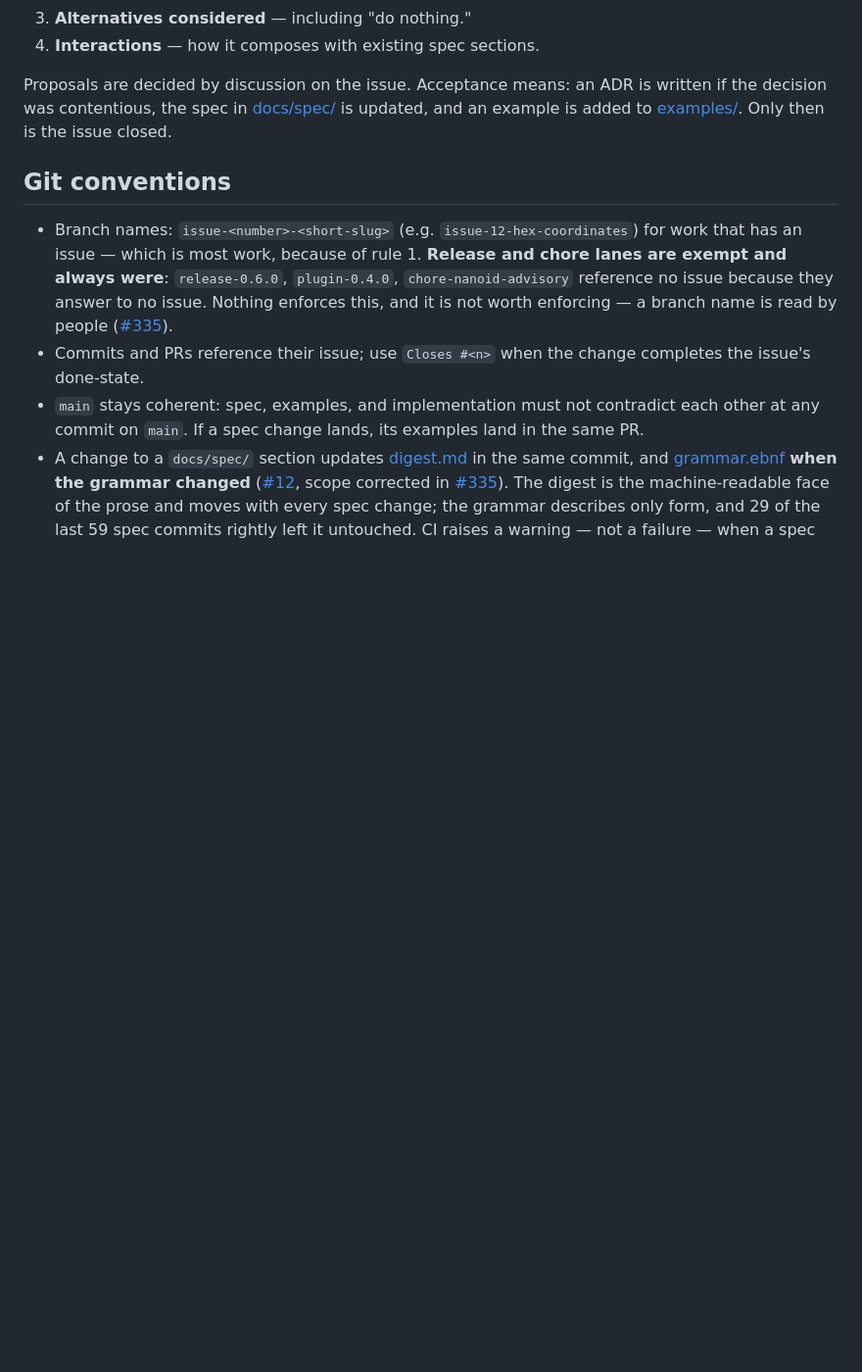
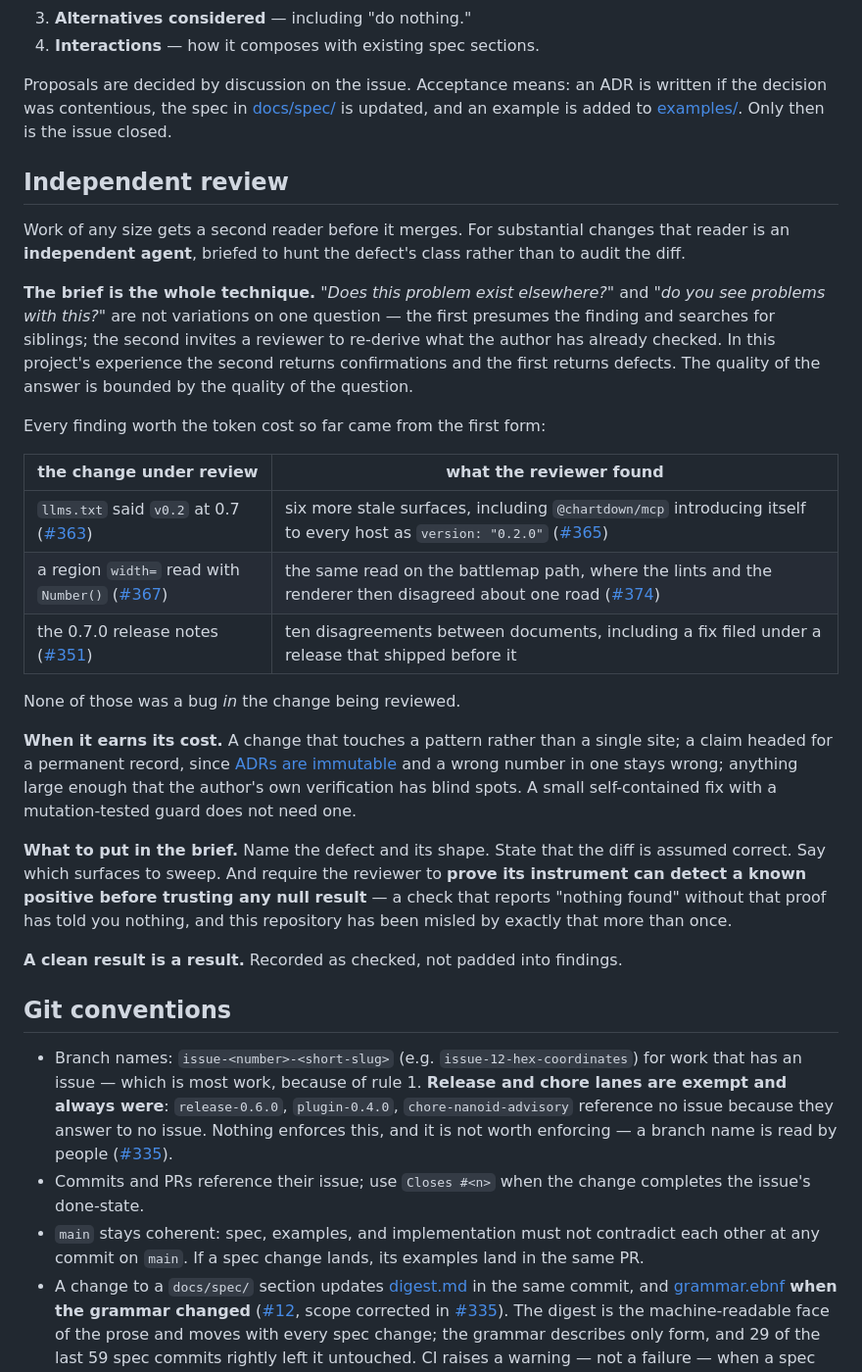
Before and after one commit to Nossimonov/Chartdown, a Markdown page: CONTRIBUTING.md, the part around the change. Shown at 98% size. GitHub-like rendering; blank space fills up the shorter version.

Commit message:
Make independent review a practice, and say what the brief must ask
Four agent reviews this cycle found defects worth more than they cost, and
they had one thing in common: the brief asked "does this problem exist
elsewhere?" rather than "do you see problems with this?".

Those are not variations on one question. The first presumes the finding and
searches for siblings; the second invites a reviewer to re-derive what the
author already checked. In this project the second returned confirmations and
the first returned defects — and none of the defects was a bug in the change
under review:

  llms.txt said v0.2 at 0.7    -> six more stale surfaces, including the MCP
                                  server introducing itself as version 0.2.0
  a region width= read wrong   -> the same read on the battlemap, where the
                                  lints and the renderer then disagreed
  the 0.7.0 release notes      -> ten document disagreements, one a fix filed
                                  under a release that shipped before it

So the section records the technique rather than the habit: when it earns its
cost, what belongs in the brief, and the requirement that a reviewer prove its
instrument detects a known positive before any null result is believed. This
repository has been misled by unvalidated null results more than once, and an
agent inherits that failure mode along with the task.

Also flags that a clean result is a result, to be recorded rather than padded.

CLAUDE.md gains the same as a binding rule, since it is the file that decides
whether a review actually gets run.

```diff
--- a/CONTRIBUTING.md
+++ b/CONTRIBUTING.md
@@ -49,6 +49,28 @@ Syntax is the product, so changing it has its own process. A syntax proposal iss
 4. **Interactions** — how it composes with existing spec sections.
 
 Proposals are decided by discussion on the issue. Acceptance means: an ADR is written if the decision was contentious, the spec in [docs/spec/](docs/spec/) is updated, and an example is added to [examples/](examples/). Only then is the issue closed.
+
+## Independent review
+
+Work of any size gets a second reader before it merges. For substantial changes that reader is an **independent agent**, briefed to hunt the defect's class rather than to audit the diff.
+
+**The brief is the whole technique.** *"Does this problem exist elsewhere?"* and *"do you see problems with this?"* are not variations on one question — the first presumes the finding and searches for siblings; the second invites a reviewer to re-derive what the author has already checked. In this project's experience the second returns confirmations and the first returns defects. The quality of the answer is bounded by the quality of the question.
+
+Every finding worth the token cost so far came from the first form:
+
+| the change under review | what the reviewer found |
+|---|---|
+| `llms.txt` said `v0.2` at 0.7 ([#363](https://github.com/Nossimonov/Chartdown/issues/363)) | six more stale surfaces, including `@chartdown/mcp` introducing itself to every host as `version: "0.2.0"` ([#365](https://github.com/Nossimonov/Chartdown/issues/365)) |
+| a region `width=` read with `Number()` ([#367](https://github.com/Nossimonov/Chartdown/issues/367)) | the same read on the battlemap path, where the lints and the renderer then disagreed about one road ([#374](https://github.com/Nossimonov/Chartdown/issues/374)) |
+| the 0.7.0 release notes ([#351](https://github.com/Nossimonov/Chartdown/issues/351)) | ten disagreements between documents, including a fix filed under a release that shipped before it |
+
+None of those was a bug *in* the change being reviewed.
+
+**When it earns its cost.** A change that touches a pattern rather than a single site; a claim headed for a permanent record, since [ADRs are immutable](#adrs-architecture-decision-records) and a wrong number in one stays wrong; anything large enough that the author's own verification has blind spots. A small self-contained fix with a mutation-tested guard does not need one.
+
+**What to put in the brief.** Name the defect and its shape. State that the diff is assumed correct. Say which surfaces to sweep. And require the reviewer to **prove its instrument can detect a known positive before trusting any null result** — a check that reports "nothing found" without that proof has told you nothing, and this repository has been misled by exactly that more than once.
+
+**A clean result is a result.** Recorded as checked, not padded into findings.
 
 ## Git conventions
 
```
Also changed, not shown: CLAUDE.md (+2 -0 lines).
